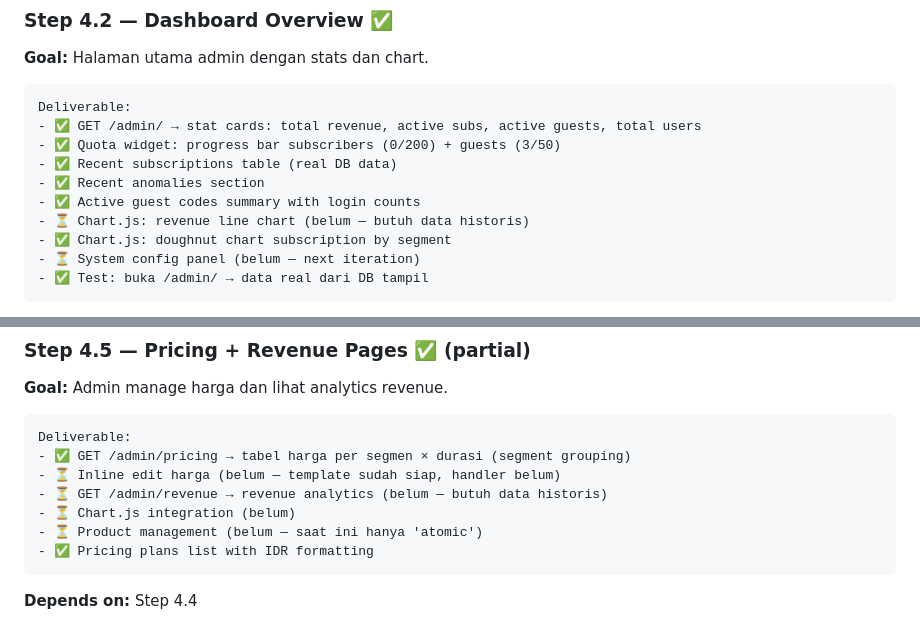
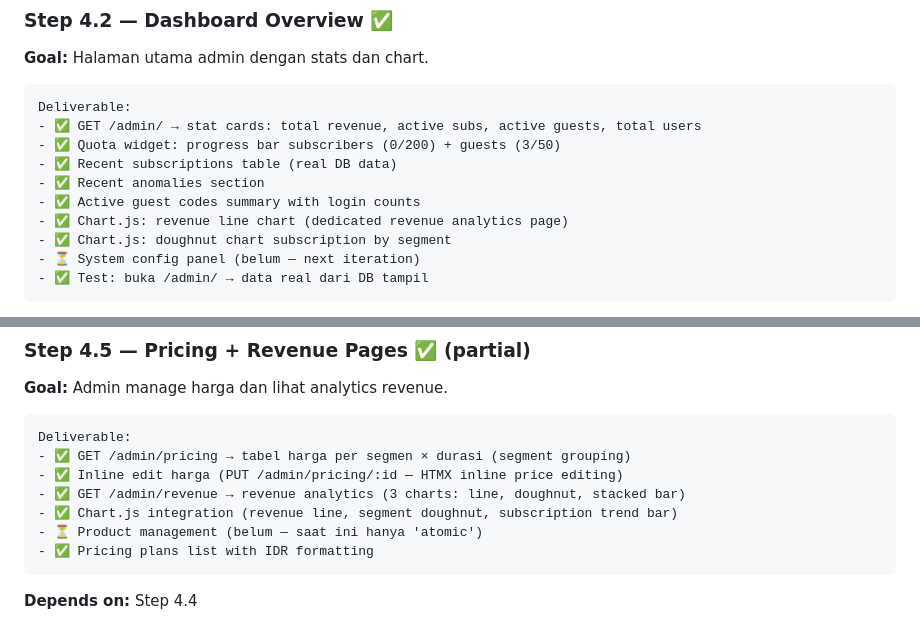
Before and after one commit to nunutech40/atomic, a Markdown page: docs/EXECUTION_PLAN.md, 2 parts joined by grey strips. Rendered like a GitHub page.

Commit message:
docs: update EXECUTION_PLAN — mark revenue analytics + inline price edit done

````diff
--- a/docs/EXECUTION_PLAN.md
+++ b/docs/EXECUTION_PLAN.md
@@ -376,7 +376,7 @@ Deliverable:
 - ✅ Recent subscriptions table (real DB data)
 - ✅ Recent anomalies section
 - ✅ Active guest codes summary with login counts
-- ⏳ Chart.js: revenue line chart (belum — butuh data historis)
+- ✅ Chart.js: revenue line chart (dedicated revenue analytics page)
 - ✅ Chart.js: doughnut chart subscription by segment
 - ⏳ System config panel (belum — next iteration)
 - ✅ Test: buka /admin/ → data real dari DB tampil
@@ -428,9 +428,9 @@ Deliverable:
 ```
 Deliverable:
 - ✅ GET /admin/pricing → tabel harga per segmen × durasi (segment grouping)
-- ⏳ Inline edit harga (belum — template sudah siap, handler belum)
-- ⏳ GET /admin/revenue → revenue analytics (belum — butuh data historis)
-- ⏳ Chart.js integration (belum)
+- ✅ Inline edit harga (PUT /admin/pricing/:id — HTMX inline price editing)
+- ✅ GET /admin/revenue → revenue analytics (3 charts: line, doughnut, stacked bar)
+- ✅ Chart.js integration (revenue line, segment doughnut, subscription trend bar)
 - ⏳ Product management (belum — saat ini hanya 'atomic')
 - ✅ Pricing plans list with IDR formatting
 ```
````
